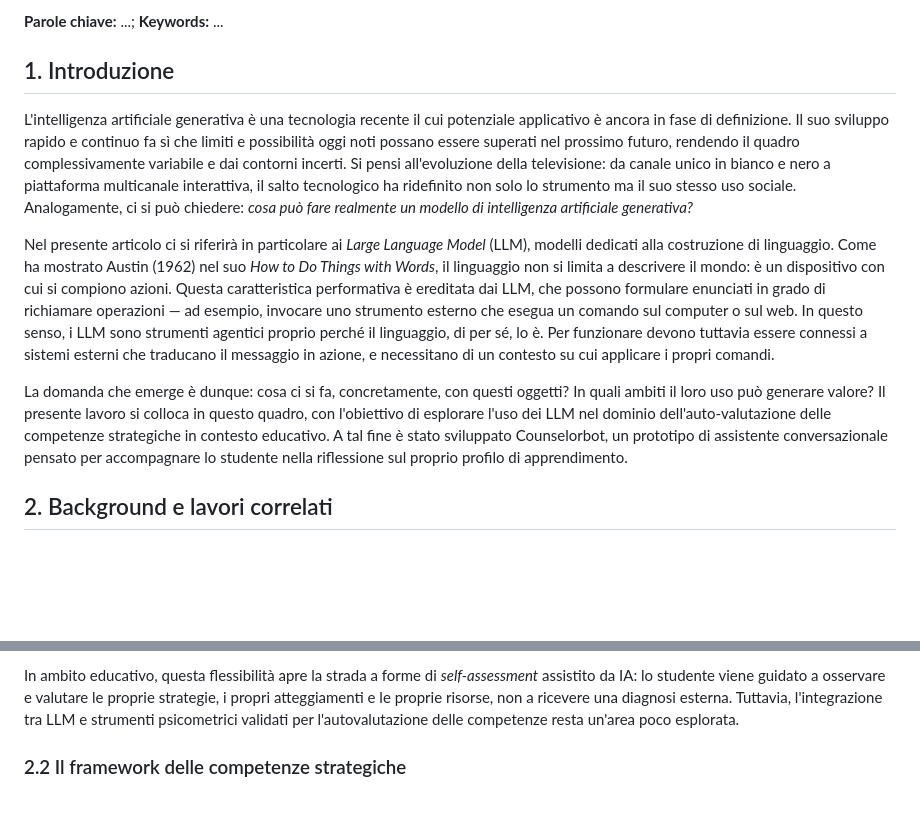
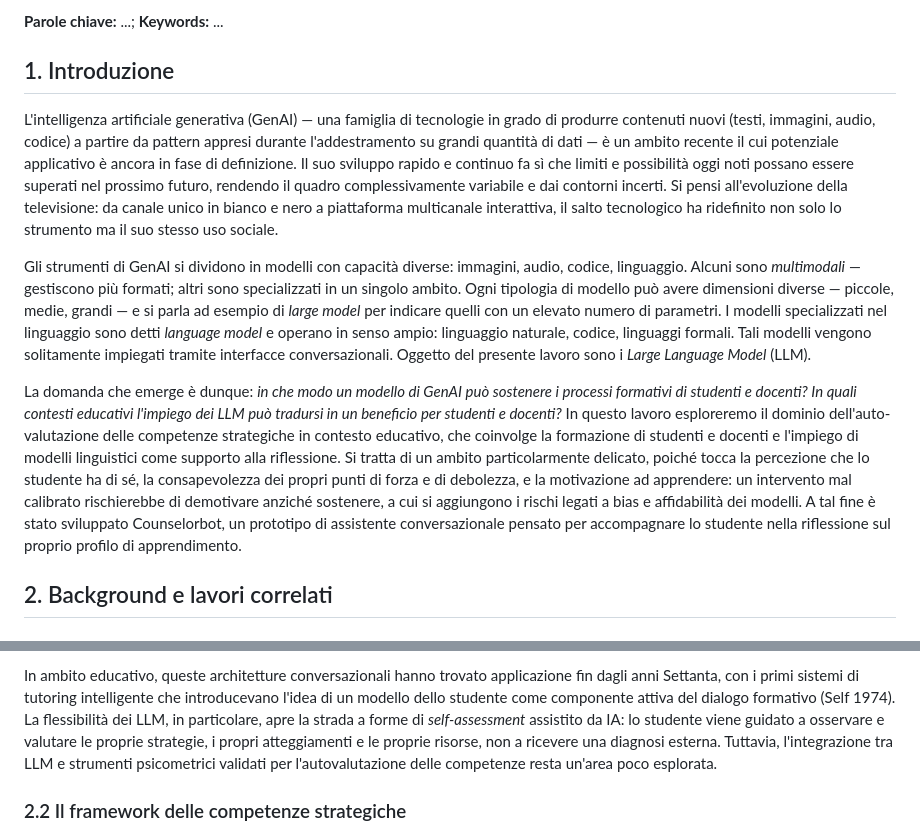
Before and after one commit to nugh75/Prin-article-counslorbot, a Markdown page: articles/article-v1-2026-05-26.md, 2 parts joined by grey strips. Drawn GitHub-style; blank space fills up the shorter version.

Commit message:
refactor: enhance introduction and context for GenAI and LLM applications in education

```diff
--- a/articles/article-v1-2026-05-26.md
+++ b/articles/article-v1-2026-05-26.md
@@ -12,11 +12,12 @@
 
 ## 1. Introduzione
 
-L'intelligenza artificiale generativa è una tecnologia recente il cui potenziale applicativo è ancora in fase di definizione. Il suo sviluppo rapido e continuo fa sì che limiti e possibilità oggi noti possano essere superati nel prossimo futuro, rendendo il quadro complessivamente variabile e dai contorni incerti. Si pensi all'evoluzione della televisione: da canale unico in bianco e nero a piattaforma multicanale interattiva, il salto tecnologico ha ridefinito non solo lo strumento ma il suo stesso uso sociale. Analogamente, ci si può chiedere: *cosa può fare realmente un modello di intelligenza artificiale generativa?*
 
-Nel presente articolo ci si riferirà in particolare ai *Large Language Model* (LLM), modelli dedicati alla costruzione di linguaggio. Come ha mostrato Austin (1962) nel suo *How to Do Things with Words*, il linguaggio non si limita a descrivere il mondo: è un dispositivo con cui si compiono azioni. Questa caratteristica performativa è ereditata dai LLM, che possono formulare enunciati in grado di richiamare operazioni — ad esempio, invocare uno strumento esterno che esegua un comando sul computer o sul web. In questo senso, i LLM sono strumenti agentici proprio perché il linguaggio, di per sé, lo è. Per funzionare devono tuttavia essere connessi a sistemi esterni che traducano il messaggio in azione, e necessitano di un contesto su cui applicare i propri comandi.
+L'intelligenza artificiale generativa (GenAI) — una famiglia di tecnologie in grado di produrre contenuti nuovi (testi, immagini, audio, codice) a partire da pattern appresi durante l'addestramento su grandi quantità di dati — è un ambito recente il cui potenziale applicativo è ancora in fase di definizione. Il suo sviluppo rapido e continuo fa sì che limiti e possibilità oggi noti possano essere superati nel prossimo futuro, rendendo il quadro complessivamente variabile e dai contorni incerti. Si pensi all'evoluzione della televisione: da canale unico in bianco e nero a piattaforma multicanale interattiva, il salto tecnologico ha ridefinito non solo lo strumento ma il suo stesso uso sociale.
 
-La domanda che emerge è dunque: cosa ci si fa, concretamente, con questi oggetti? In quali ambiti il loro uso può generare valore? Il presente lavoro si colloca in questo quadro, con l'obiettivo di esplorare l'uso dei LLM nel dominio dell'auto-valutazione delle competenze strategiche in contesto educativo. A tal fine è stato sviluppato Counselorbot, un prototipo di assistente conversazionale pensato per accompagnare lo studente nella riflessione sul proprio profilo di apprendimento.
+Gli strumenti di GenAI si dividono in modelli con capacità diverse: immagini, audio, codice, linguaggio. Alcuni sono *multimodali* — gestiscono più formati; altri sono specializzati in un singolo ambito. Ogni tipologia di modello può avere dimensioni diverse — piccole, medie, grandi — e si parla ad esempio di *large model* per indicare quelli con un elevato numero di parametri. I modelli specializzati nel linguaggio sono detti *language model* e operano in senso ampio: linguaggio naturale, codice, linguaggi formali. Tali modelli vengono solitamente impiegati tramite interfacce conversazionali. Oggetto del presente lavoro sono i *Large Language Model* (LLM).
+
+La domanda che emerge è dunque: *in che modo un modello di GenAI può sostenere i processi formativi di studenti e docenti? In quali contesti educativi l'impiego dei LLM può tradursi in un beneficio per studenti e docenti?* In questo lavoro esploreremo il dominio dell'auto-valutazione delle competenze strategiche in contesto educativo, che coinvolge la formazione di studenti e docenti e l'impiego di modelli linguistici come supporto alla riflessione. Si tratta di un ambito particolarmente delicato, poiché tocca la percezione che lo studente ha di sé, la consapevolezza dei propri punti di forza e di debolezza, e la motivazione ad apprendere: un intervento mal calibrato rischierebbe di demotivare anziché sostenere, a cui si aggiungono i rischi legati a bias e affidabilità dei modelli. A tal fine è stato sviluppato Counselorbot, un prototipo di assistente conversazionale pensato per accompagnare lo studente nella riflessione sul proprio profilo di apprendimento.
 
 ## 2. Background e lavori correlati
 
@@ -26,5 +27,5 @@ L'uso di sistemi conversazionali in ambito educativo ha radici nei primi sistemi
 
-In ambito educativo, questa flessibilità apre la strada a forme di *self-assessment* assistito da IA: lo studente viene guidato a osservare e valutare le proprie strategie, i propri atteggiamenti e le proprie risorse, non a ricevere una diagnosi esterna. Tuttavia, l'integrazione tra LLM e strumenti psicometrici validati per l'autovalutazione delle competenze resta un'area poco esplorata.
+In ambito educativo, queste architetture conversazionali hanno trovato applicazione fin dagli anni Settanta, con i primi sistemi di tutoring intelligente che introducevano l'idea di un modello dello studente come componente attiva del dialogo formativo (Self 1974). La flessibilità dei LLM, in particolare, apre la strada a forme di *self-assessment* assistito da IA: lo studente viene guidato a osservare e valutare le proprie strategie, i propri atteggiamenti e le proprie risorse, non a ricevere una diagnosi esterna. Tuttavia, l'integrazione tra LLM e strumenti psicometrici validati per l'autovalutazione delle competenze resta un'area poco esplorata.
 
 ### 2.2 Il framework delle competenze strategiche
 
```
Also changed, not shown: other parts of articles/article-v1-2026-05-26.md (+1 -1 lines).
